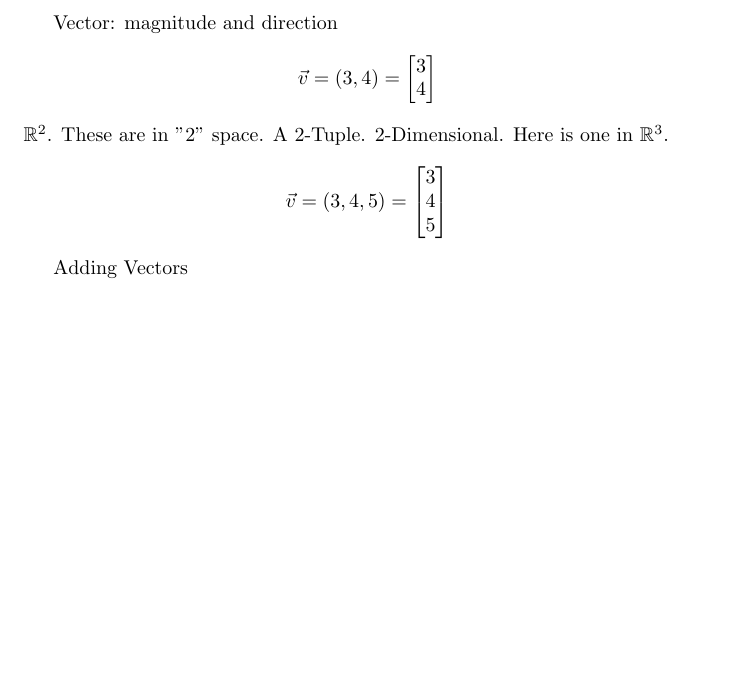
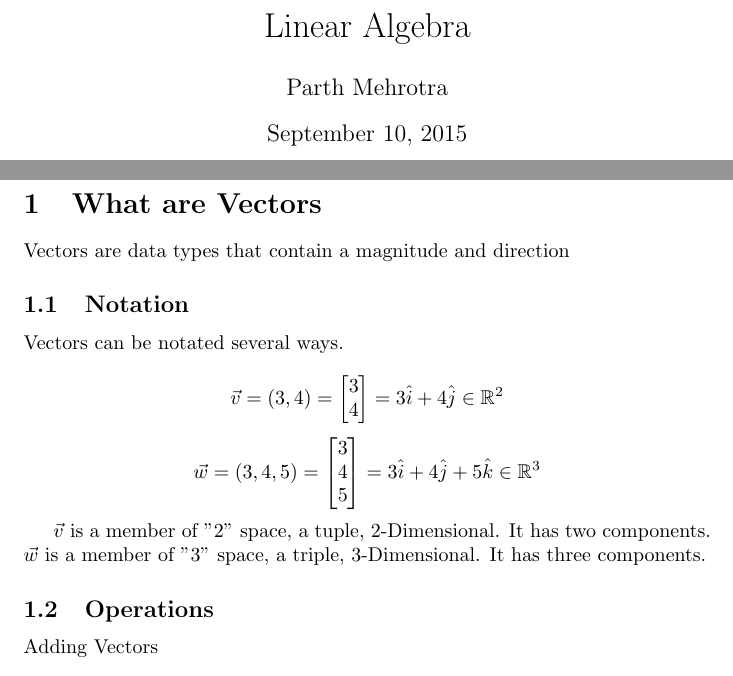
Before and after one commit to Parth-Mehrotra/Notes, a LaTeX document (Math/LinearAlgebra.tex): part of the page before the commit and two parts of pages 1 and 2 of 2 after it, the two joined at a grey line, cut at the place of the change, the shorter picture padded with empty space. Compiled offline with pdfLaTeX.

Commit message:
added sections

```diff
--- a/Math/LinearAlgebra.tex
+++ b/Math/LinearAlgebra.tex
@@ -4,15 +7,20 @@
 \usepackage{amssymb}
 
 \begin{document}
-	Vector: magnitude and direction
-	\begin{align*}
-			\vec{v} = (3, 4) = \begin{bmatrix} 3\\ 4 \end{bmatrix}
-	\end{align*}
-	$\mathbb{R}^2$. These are in "2" space. A 2-Tuple. 2-Dimensional.
-	Here is one in $\mathbb{R}^3$.
-	\begin{align*}
-			\vec{v} = (3, 4, 5) = \begin{bmatrix} 3\\ 4 \\5\end{bmatrix}
-	\end{align*}
+	\maketitle
+	\newpage
+
+	\section{What are Vectors}
+	Vectors are data types that contain a magnitude and direction
+
+		\subsection{Notation}
+			Vectors can be notated several ways. \\
+			\[\vec{v} = (3, 4) = \begin{bmatrix} 3\\ 4 \end{bmatrix} = 3\hat{i} + 4\hat{j} \in \mathbb{R}^2 \]
+			\[\vec{w} = (3, 4, 5) = \begin{bmatrix} 3\\ 4\\ 5\end{bmatrix} = 3\hat{i} + 4\hat{j} + 5\hat{k} \in \mathbb{R}^3 \]
+
+			$\vec{v}$ is a member of "2" space, a tuple, 2-Dimensional. It has two components. \\
+			$\vec{w}$ is a member of "3" space, a triple, 3-Dimensional. It has three components.
+		\subsection{Operations}
 
 			Adding Vectors
 			\begin{align*}
```
Also changed, not shown: Math/LinearAlgebra.pdf, Math/LinearAlgebra.tex (3 more changed lines), 3 other files. Lines whose indentation alone changed are shown as unchanged.
